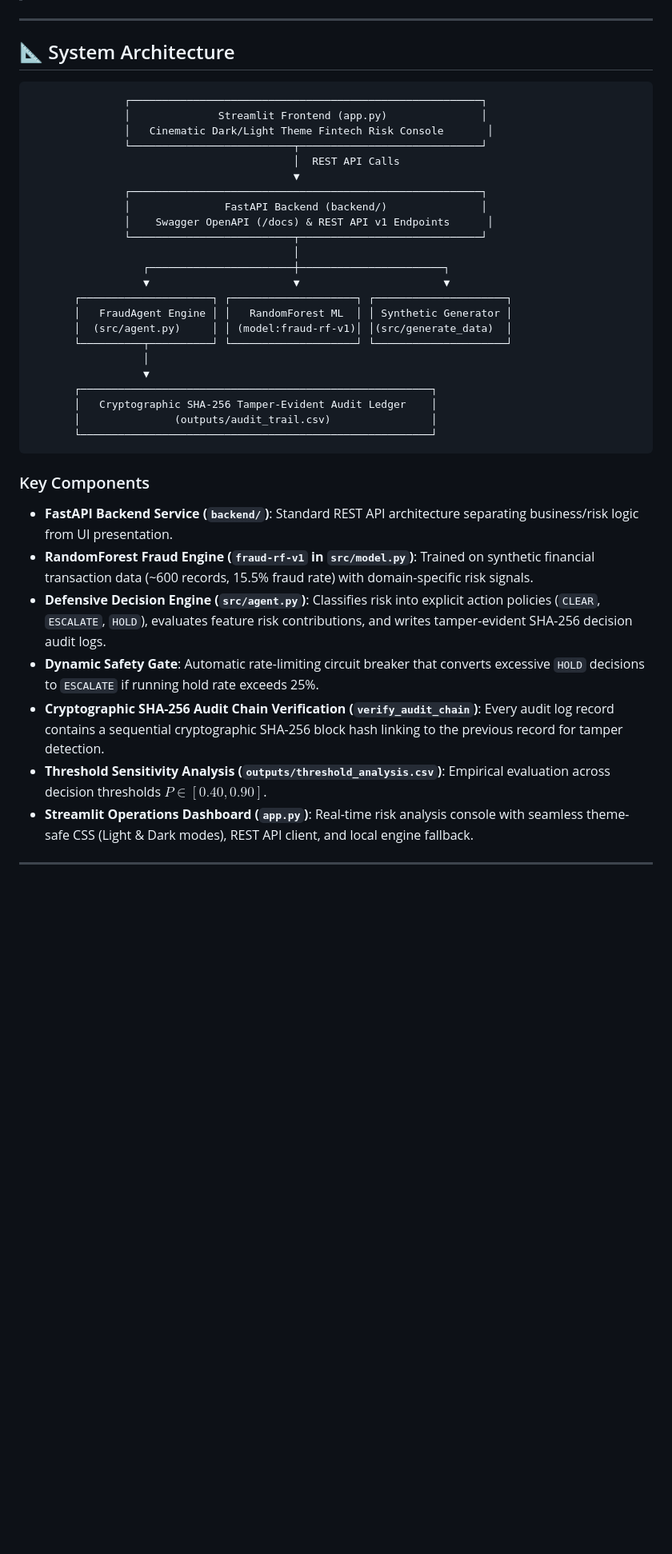
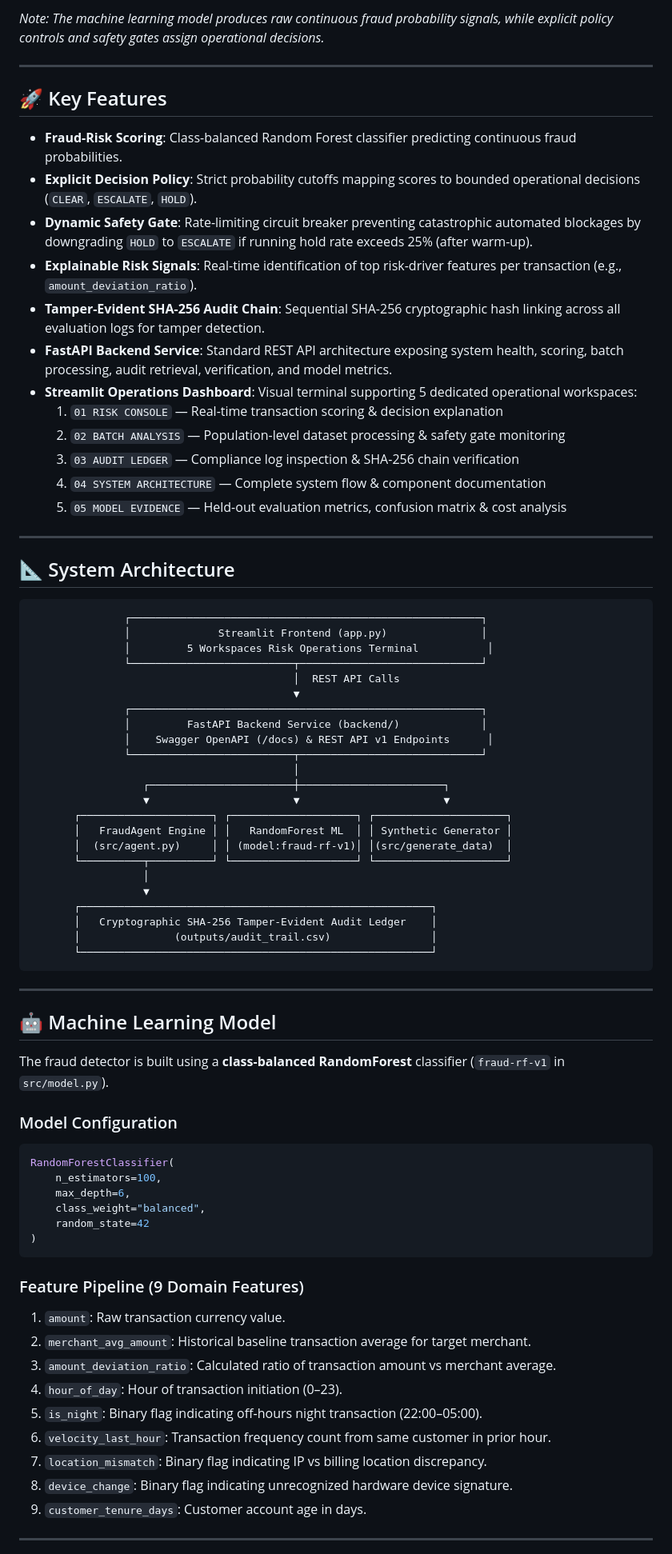
Before and after one commit to rajeshmadiki/razorpay-risk-agent, a Markdown page: README.md, the part around one of its changes. Shown at 80% size. Drawn GitHub-style; blank space fills up the shorter version.

````diff
--- a/README.md
+++ b/README.md
@@ -9,3 +69,21 @@ An end-to-end defensive fraud-risk decision engine for Razorpay AI Buildathon 20
+*Note: The machine learning model produces raw continuous fraud probability signals, while explicit policy controls and safety gates assign operational decisions.*
+
+---
+
+## 🚀 Key Features
+
+- **Fraud-Risk Scoring**: Class-balanced Random Forest classifier predicting continuous fraud probabilities.
+- **Explicit Decision Policy**: Strict probability cutoffs mapping scores to bounded operational decisions (`CLEAR`, `ESCALATE`, `HOLD`).
+- **Dynamic Safety Gate**: Rate-limiting circuit breaker preventing catastrophic automated blockages by downgrading `HOLD` to `ESCALATE` if running hold rate exceeds 25% (after warm-up).
+- **Explainable Risk Signals**: Real-time identification of top risk-driver features per transaction (e.g., `amount_deviation_ratio`).
+- **Tamper-Evident SHA-256 Audit Chain**: Sequential SHA-256 cryptographic hash linking across all evaluation logs for tamper detection.
+- **FastAPI Backend Service**: Standard REST API architecture exposing system health, scoring, batch processing, audit retrieval, verification, and model metrics.
+- **Streamlit Operations Dashboard**: Visual terminal supporting 5 dedicated operational workspaces:
+  1. `01 RISK CONSOLE` — Real-time transaction scoring & decision explanation
+  2. `02 BATCH ANALYSIS` — Population-level dataset processing & safety gate monitoring
+  3. `03 AUDIT LEDGER` — Compliance log inspection & SHA-256 chain verification
+  4. `04 SYSTEM ARCHITECTURE` — Complete system flow & component documentation
+  5. `05 MODEL EVIDENCE` — Held-out evaluation metrics, confusion matrix & cost analysis
 
 ---
 
@@ -14,12 +92,12 @@ An end-to-end defensive fraud-risk decision engine for Razorpay AI Buildathon 20
 ```text
                ┌────────────────────────────────────────────────────────┐
                │              Streamlit Frontend (app.py)               │
-               │   Cinematic Dark/Light Theme Fintech Risk Console       │
+               │         5 Workspaces Risk Operations Terminal           │
                └──────────────────────────┬─────────────────────────────┘
                                           │  REST API Calls
                                           ▼
                ┌────────────────────────────────────────────────────────┐
-               │               FastAPI Backend (backend/)               │
+               │         FastAPI Backend Service (backend/)             │
                │    Swagger OpenAPI (/docs) & REST API v1 Endpoints      │
                └──────────────────────────┬─────────────────────────────┘
                                           │
@@ -37,15 +115,33 @@ An end-to-end defensive fraud-risk decision engine for Razorpay AI Buildathon 20
        └────────────────────────────────────────────────────────┘
 ```
 
-### Key Components
+---
 
-- **FastAPI Backend Service (`backend/`)**: Standard REST API architecture separating business/risk logic from UI presentation.
-- **RandomForest Fraud Engine (`fraud-rf-v1` in `src/model.py`)**: Trained on synthetic financial transaction data (~600 records, 15.5% fraud rate) with domain-specific risk signals.
-- **Defensive Decision Engine (`src/agent.py`)**: Classifies risk into explicit action policies (`CLEAR`, `ESCALATE`, `HOLD`), evaluates feature risk contributions, and writes tamper-evident SHA-256 decision audit logs.
-- **Dynamic Safety Gate**: Automatic rate-limiting circuit breaker that converts excessive `HOLD` decisions to `ESCALATE` if running hold rate exceeds 25%.
-- **Cryptographic SHA-256 Audit Chain Verification (`verify_audit_chain`)**: Every audit log record contains a sequential cryptographic SHA-256 block hash linking to the previous record for tamper detection.
-- **Threshold Sensitivity Analysis (`outputs/threshold_analysis.csv`)**: Empirical evaluation across decision thresholds $P \in [0.40, 0.90]$.
-- **Streamlit Operations Dashboard (`app.py`)**: Real-time risk analysis console with seamless theme-safe CSS (Light & Dark modes), REST API client, and local engine fallback.
+## 🤖 Machine Learning Model
+
+The fraud detector is built using a **class-balanced RandomForest** classifier (`fraud-rf-v1` in `src/model.py`).
+
+### Model Configuration
+
+```python
+RandomForestClassifier(
+    n_estimators=100,
+    max_depth=6,
+    class_weight="balanced",
+    random_state=42
+)
+```
+
+### Feature Pipeline (9 Domain Features)
+1. `amount`: Raw transaction currency value.
+2. `merchant_avg_amount`: Historical baseline transaction average for target merchant.
+3. `amount_deviation_ratio`: Calculated ratio of transaction amount vs merchant average.
+4. `hour_of_day`: Hour of transaction initiation (0–23).
+5. `is_night`: Binary flag indicating off-hours night transaction (22:00–05:00).
+6. `velocity_last_hour`: Transaction frequency count from same customer in prior hour.
+7. `location_mismatch`: Binary flag indicating IP vs billing location discrepancy.
+8. `device_change`: Binary flag indicating unrecognized hardware device signature.
+9. `customer_tenure_days`: Customer account age in days.
 
 ---
 
````
Also changed, not shown: other parts of README.md (+297 -175 lines).
